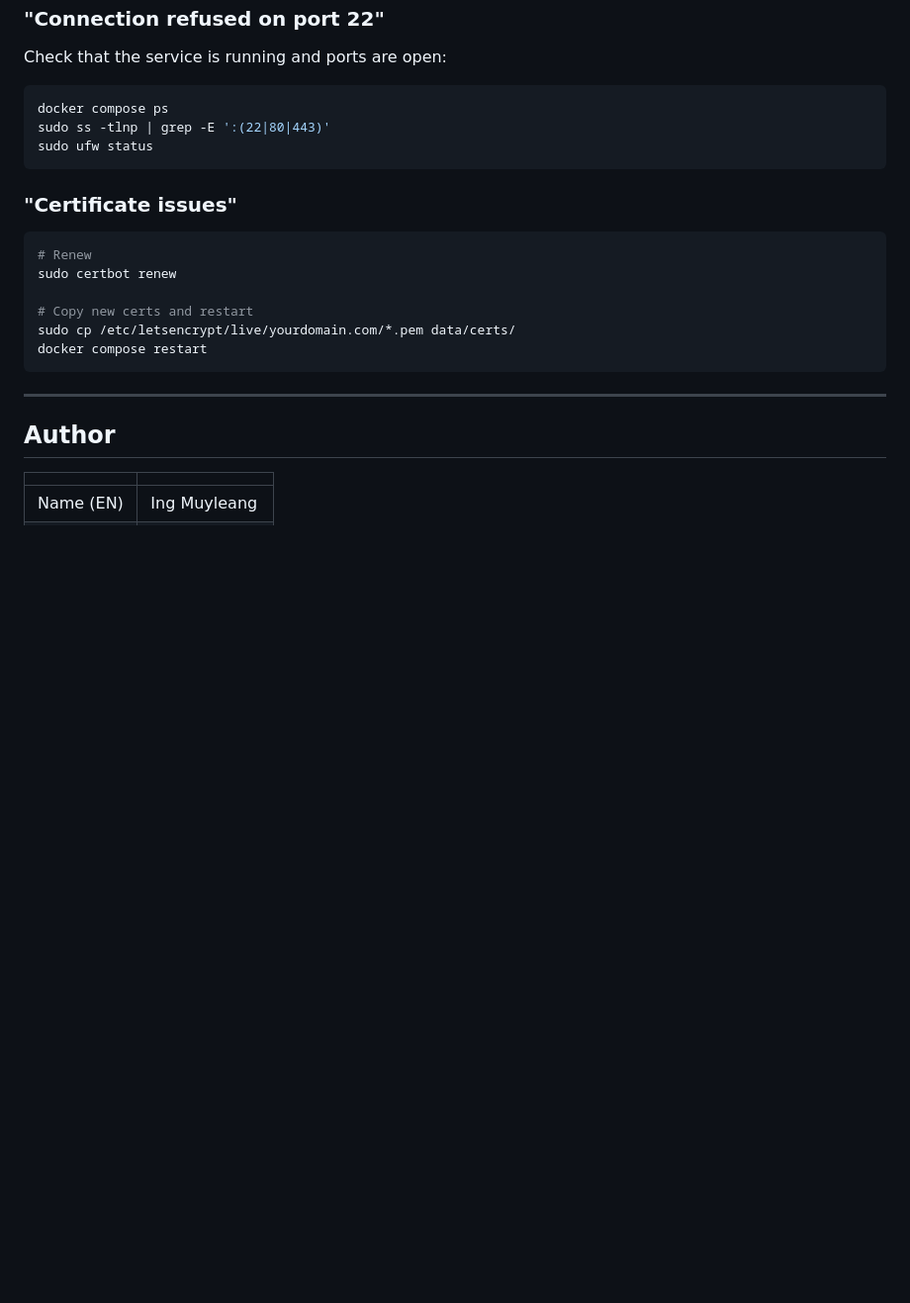
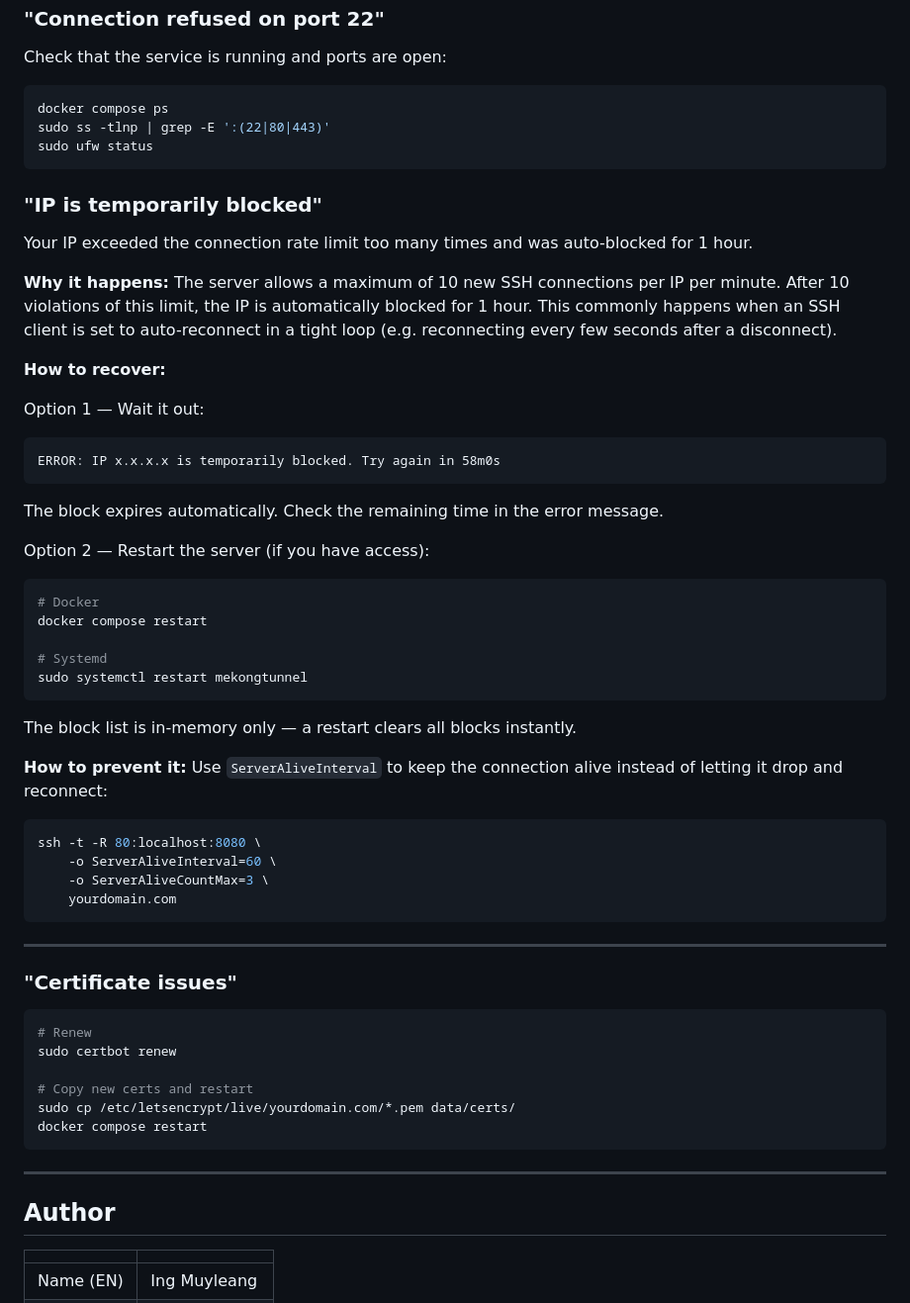
Before and after one commit to MuyleangIng/MekongTunnel, a Markdown page: README.md, the part around the change. Shown at 99% size. Rendered like a GitHub page; blank space fills up the shorter version.

Commit message:
docs: add troubleshooting entry for IP blocked error
Explains why auto-blocking happens (reconnect loop exceeding rate limit),
how to recover (wait or restart to clear in-memory block list), and how
to prevent it using ServerAliveInterval.

Co-Authored-By: Claude Sonnet 4.6 <noreply@anthropic.com>

````diff
--- a/README.md
+++ b/README.md
@@ -613,6 +613,41 @@ sudo ss -tlnp | grep -E ':(22|80|443)'
 sudo ufw status
 ```
 
+### "IP is temporarily blocked"
+
+Your IP exceeded the connection rate limit too many times and was auto-blocked for 1 hour.
+
+**Why it happens:** The server allows a maximum of 10 new SSH connections per IP per minute. After 10 violations of this limit, the IP is automatically blocked for 1 hour. This commonly happens when an SSH client is set to auto-reconnect in a tight loop (e.g. reconnecting every few seconds after a disconnect).
+
+**How to recover:**
+
+Option 1 — Wait it out:
+```
+ERROR: IP x.x.x.x is temporarily blocked. Try again in 58m0s
+```
+The block expires automatically. Check the remaining time in the error message.
+
+Option 2 — Restart the server (if you have access):
+```bash
+# Docker
+docker compose restart
+
+# Systemd
+sudo systemctl restart mekongtunnel
+```
+The block list is in-memory only — a restart clears all blocks instantly.
+
+**How to prevent it:** Use `ServerAliveInterval` to keep the connection alive instead of letting it drop and reconnect:
+
+```bash
+ssh -t -R 80:localhost:8080 \
+    -o ServerAliveInterval=60 \
+    -o ServerAliveCountMax=3 \
+    yourdomain.com
+```
+
+---
+
 ### "Certificate issues"
 
 ```bash
````
